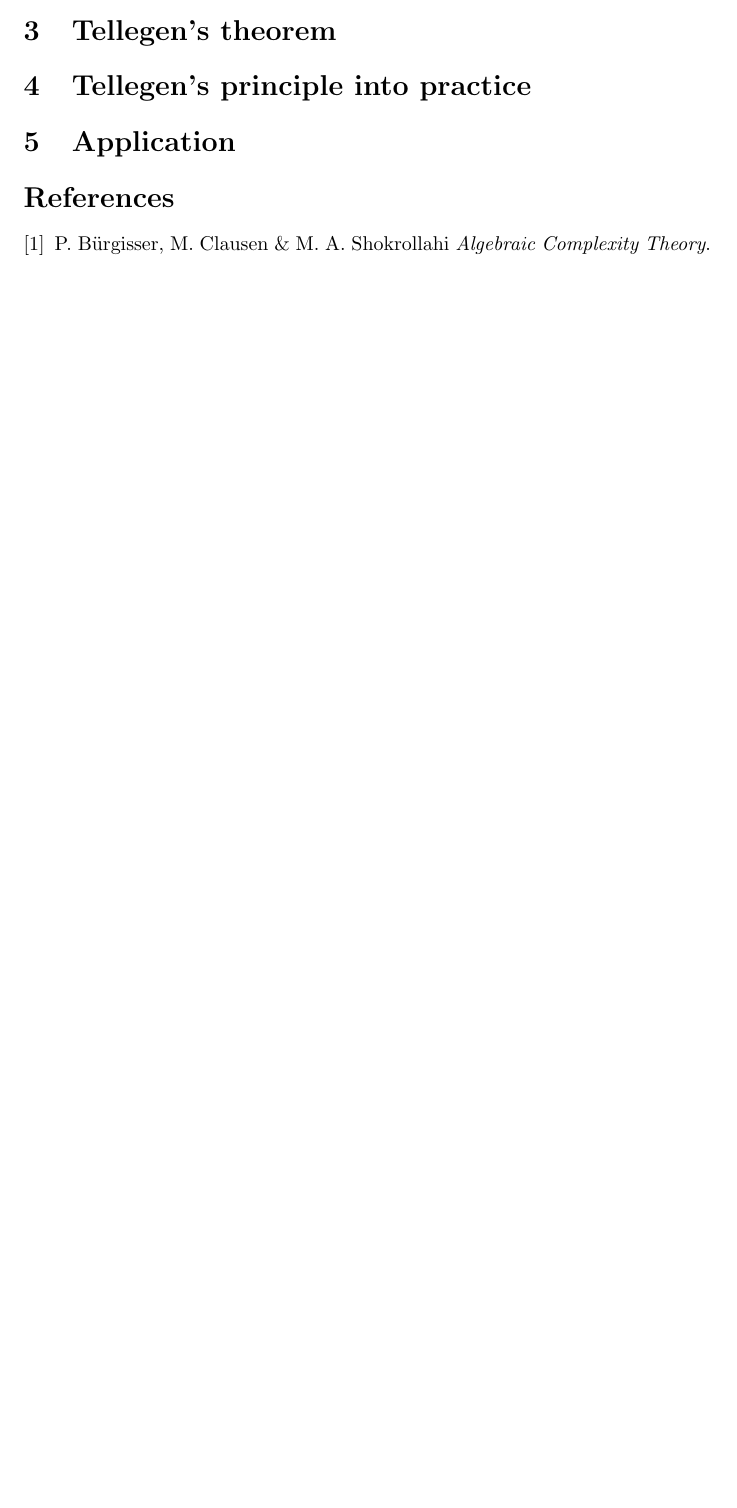
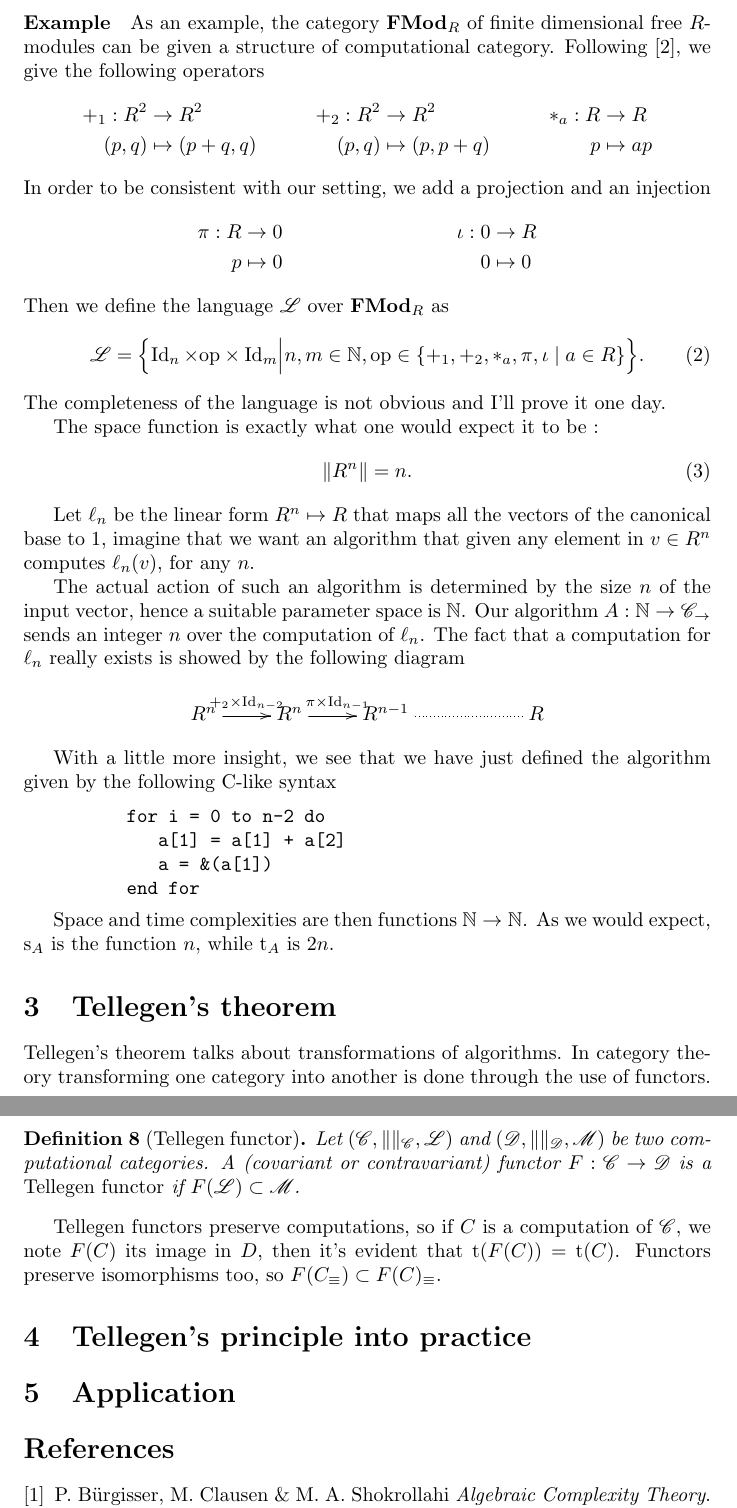
Before and after one commit to defeo/duality, a LaTeX paper (duality.tex): part of page 4 of 5 before the commit and two parts of pages 5 and 6 of 6 after it, the two joined at a grey line, cut at the place of the change, the shorter picture padded with empty space. Compiled offline with pdfLaTeX.

Commit message:
- rearranged the definition algorithm - defined a tellegen functor - ready to state tellegen's theorem

```diff
--- a/duality.tex
+++ b/duality.tex
@@ -2,7 +2,7 @@
 
 \usepackage[english]{babel}
 \usepackage[utf8]{inputenc}
-\usepackage{amsmath,amssymb,amsthm}
+\usepackage{amsmath,amssymb,amsthm,latexsym}
 \usepackage{mathrsfs}
 \usepackage[all]{xypic}
 
@@ -18,12 +18,16 @@
 \DeclareMathOperator{\ob}{ob}
 \DeclareMathOperator{\Hom}{Hom}
 \DeclareMathOperator{\id}{id}
+\DeclareMathOperator{\Id}{Id}
 \newcommand{\N}{\mathbb{N}}
 \newcommand{\Complex}{\mathbb{C}}
 \newcommand{\ra}{\rightarrow}
 \newcommand{\la}{\leftarrow}
 \DeclareMathOperator{\Time}{t}
 \DeclareMathOperator{\Space}{s}
+\DeclareMathOperator{\coTime}{co-t}
+\DeclareMathOperator{\coSpace}{co-s}
+\DeclareMathOperator{\Par}{Par}
 \newcommand{\computes}{\vdash}
 
 \newtheorem{definition}{Definition}
@@ -269,8 +310,86 @@
+  \paragraph{Example}
+  As an example, the category $\lcat{FMod}_R$ of finite dimensional
+  free $R$-modules can be given a structure of computational
+  category. Following \cite{BLS03}, we give the following operators
+  \begin{align*}
+    +_1 : R^2 &\ra R^2         &   +_2 : R^2&\ra R^2       &  *_a : R&\ra R\\
+         (p,q)&\mapsto(p+q,q)  &      (p,q)&\mapsto(p,p+q) &       p&\mapsto ap
+  \end{align*}
+  In order to be consistent with our setting, we add a projection and
+  an injection
+  \begin{align*}
+    \pi : R&\ra 0     &  \iota : 0&\ra R   \\
+          p&\mapsto0  &          0&\mapsto0
+  \end{align*}
+  Then we define the language $\L$ over $\lcat{FMod}_R$ as
+  \begin{equation}
+    \label{eq:linlang}
+    \L = \Bigl\{\Id_n\times\mathrm{op}\times\Id_m \Bigl\lvert
+    n,m\in\N, \mathrm{op}\in\{+_1,+_2,*_a,\pi,\iota\;|\;a\in R\} \Bigr\}
+    \text{.}
+  \end{equation}
+  The completeness of the language is not obvious and I'll prove it
+  one day.
+
+  The space function is exactly what one would expect it to be :
+  \begin{equation}
+    \size{R^n} = n \text{.}
+  \end{equation}
+
+  Let $\ell_n$ be the linear form $R^n\mapsto R$ that maps all the
+  vectors of the canonical base to $1$, imagine that we want an
+  algorithm that given any element in $v\in R^n$ computes $\ell_n(v)$,
+  for any $n$.
+
+  The actual action of such an algorithm is determined by the size $n$
+  of the input vector, hence a suitable parameter space is $\N$. Our
+  algorithm $A:\N\ra\C_\ra$ sends an integer $n$ over the computation
+  of $\ell_n$. The fact that a computation for $\ell_n$ really exists
+  is showed by the following diagram
+  \[\xymatrix{
+    R^n\ar[r]^{+_2\times{\Id_{n-2}}} & R^n\ar[r]^{\pi\times{\Id_{n-1}}} &
+    R^{n-1} \ar@{.}[rr] && R
+  }\]
+
+  With a little more insight, we see that we have just defined the
+  algorithm given by the following C-like syntax
+  \begin{center}
+    \begin{minipage}{0.7\textwidth}
+\begin{verbatim}
+for i = 0 to n-2 do
+   a[1] = a[1] + a[2]
+   a = &(a[1])
+end for
+\end{verbatim}
+    \end{minipage}
+  \end{center}
+
+  Space and time complexities are then functions $\N\ra\N$. As we
+  would expect, $\Space_A$ is the function $n$, while $\Time_A$ is
+  $2n$.
 
 
   \section{Tellegen's theorem}
 
+  Tellegen's theorem talks about transformations of algorithms. In
+  category theory transforming one category into another is done
+  through the use of functors.
+
+  \begin{definition}[Tellegen functor]
+    Let $(\C,\size{}_{\C},\L)$ and $(\D,\size{}_{\D},\cat{M})$ be two
+    computational categories. A (covariant or contravariant) functor
+    $F:\C\ra\D$ is a \emph{Tellegen functor} if $F(\L)\subset\cat{M}$.
+  \end{definition}
+
+  Tellegen functors preserve computations, so if $C$ is a computation
+  of $\C$, we note $F(C)$ its image in $D$, then it's evident that
+  $\Time(F(C)) = \Time(C)$. Functors preserve isomorphisms too, so
+  $F(C_\equiv) \subset F(C)_\equiv$.
+
+
+
   \section{Tellegen's principle into practice}
+  \label{sec:practice}
 
   \section{Application}
 
```
Also changed, not shown: duality.tex (132 more changed lines).
